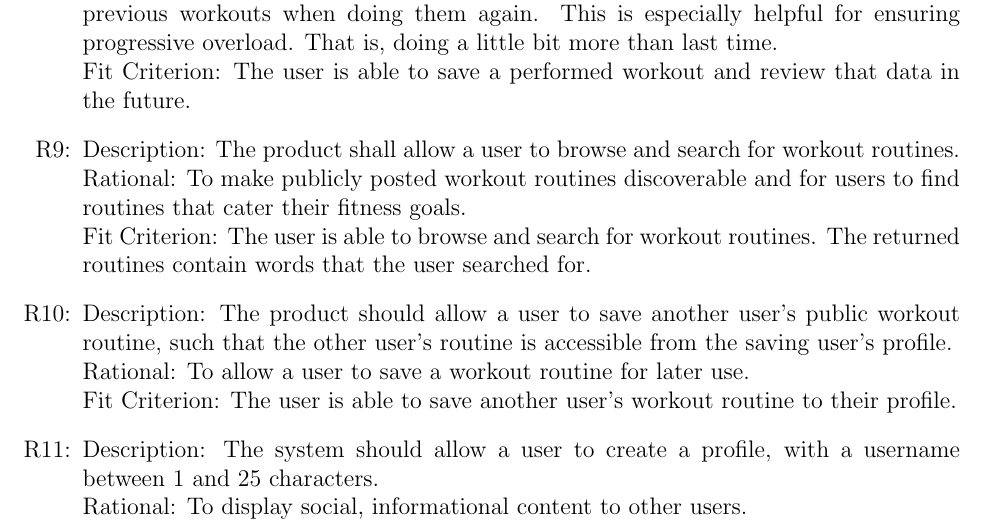
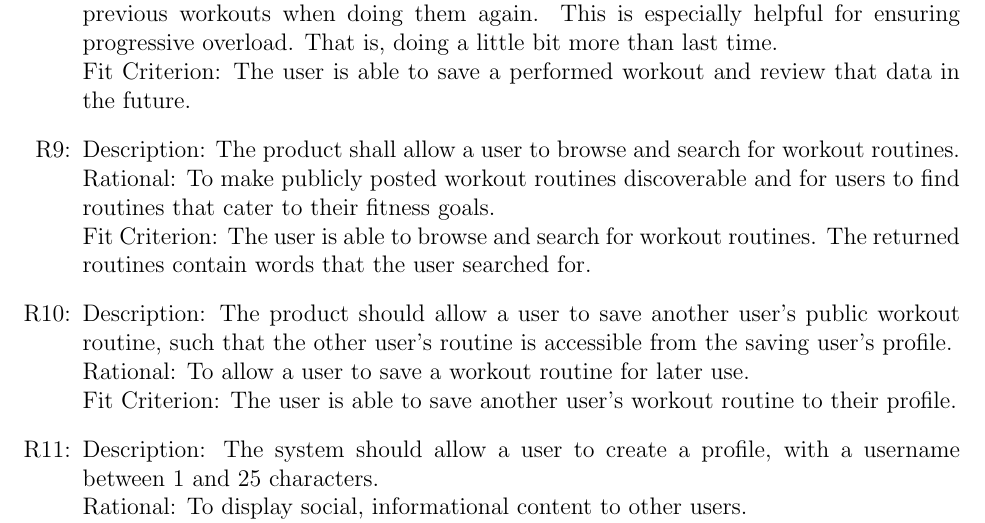
Before and after one commit to dimitritsampiras/olympian-mobile-app, a LaTeX document (docs/SRS/SRS.tex): part of page 8 of 26, cut so that both start at the same text. Compiled offline with pdfLaTeX.

Commit message:
Update docs/SRS/SRS.tex
Co-authored-by: Bassel <basselrezkalla@gmail.com>

```diff
--- a/docs/SRS/SRS.tex
+++ b/docs/SRS/SRS.tex
@@ -301,7 +301,7 @@ This is especially helpful for ensuring progressive overload. That is, doing a l
 
 \item[R\refstepcounter{reqnum}\thereqnum \label{R_Inputs}:]
 Description: The product shall allow a user to browse and search for workout routines.
-\\ Rational: To make publicly posted workout routines discoverable and for users to find routines that cater their fitness goals.
+\\ Rational: To make publicly posted workout routines discoverable and for users to find routines that cater to their fitness goals.
 \\ Fit Criterion: The user is able to browse and search for workout routines. The returned routines contain words that the user searched for.
 
 \item[R\refstepcounter{reqnum}\thereqnum \label{R_Inputs}:]
```
